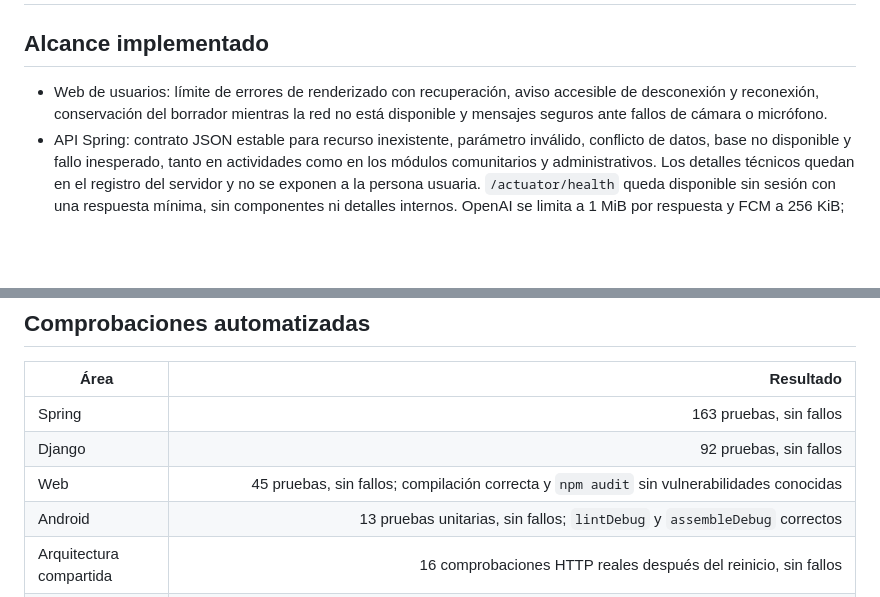
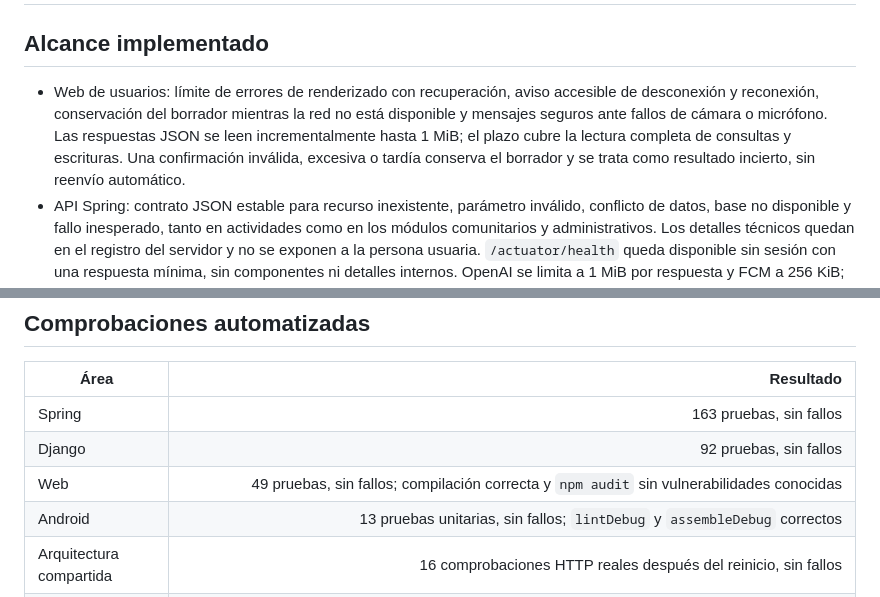
Before and after one commit to JeryBn/Proyecto-Integrador-MAIN, a Markdown page: docs/RESILIENCIA_Y_ACCESIBILIDAD_12_NOV.md, 2 parts joined by grey strips. GitHub-like rendering; blank space fills up the shorter version.

```diff
--- a/docs/RESILIENCIA_Y_ACCESIBILIDAD_12_NOV.md
+++ b/docs/RESILIENCIA_Y_ACCESIBILIDAD_12_NOV.md
@@ -2,7 +2,7 @@
 
 ## Alcance implementado
 
-- Web de usuarios: límite de errores de renderizado con recuperación, aviso accesible de desconexión y reconexión, conservación del borrador mientras la red no está disponible y mensajes seguros ante fallos de cámara o micrófono.
+- Web de usuarios: límite de errores de renderizado con recuperación, aviso accesible de desconexión y reconexión, conservación del borrador mientras la red no está disponible y mensajes seguros ante fallos de cámara o micrófono. Las respuestas JSON se leen incrementalmente hasta 1 MiB; el plazo cubre la lectura completa de consultas y escrituras. Una confirmación inválida, excesiva o tardía conserva el borrador y se trata como resultado incierto, sin reenvío automático.
 - API Spring: contrato JSON estable para recurso inexistente, parámetro inválido, conflicto de datos, base no disponible y fallo inesperado, tanto en actividades como en los módulos comunitarios y administrativos. Los detalles técnicos quedan en el registro del servidor y no se exponen a la persona usuaria. `/actuator/health` queda disponible sin sesión con una respuesta mínima, sin componentes ni detalles internos. OpenAI se limita a 1 MiB por respuesta y FCM a 256 KiB; el lector cancela el flujo al superar el límite. La cuenta privada FCM también se rechaza si supera 1 MiB.
 - Administración: se integró el rediseño visual del panel de actividades realizado por Pamela Meneses y se completó su accesibilidad con contraste legible, encabezado principal y región de contexto identificable. La interfaz React incorpora recuperación ante errores de renderizado, avisos accesibles de desconexión y reconexión, conservación del formulario sin enviar y un plazo de 30 segundos que cubre tanto la conexión como la lectura del cuerpo. Las respuestas JSON se leen de forma incremental y se rechazan al superar 1 MiB. Los fallos al renovar el token de seguridad no muestran mensajes del navegador; si una escritura queda incierta, se conserva la información y se pide actualizar antes de repetirla. Django devuelve respuestas JSON estables para rutas API inexistentes, JSON inválido y fallos internos; las páginas no API reciben mensajes de texto seguros. `/api/admin/health` comprueba la base y responde solo `UP` o `DOWN`, con HTTP 503 cuando corresponde. Se añadió un ícono local para evitar solicitudes fallidas del navegador.
 - Android: mensajes diferenciados para espera agotada, servidor inaccesible, error TLS, interrupción de red, credenciales inválidas y fallos inesperados. Las respuestas de API se leen incrementalmente y se rechazan al superar 1 MiB, incluido el resultado de una carga multimedia. La configuración del servidor y los flujos multimedia conservan únicamente mensajes validados; los errores no reconocidos no muestran rutas ni detalles internos.
@@ -19,7 +19,7 @@
 |---|---:|
 | Spring | 163 pruebas, sin fallos |
 | Django | 92 pruebas, sin fallos |
-| Web | 45 pruebas, sin fallos; compilación correcta y `npm audit` sin vulnerabilidades conocidas |
+| Web | 49 pruebas, sin fallos; compilación correcta y `npm audit` sin vulnerabilidades conocidas |
 | Android | 13 pruebas unitarias, sin fallos; `lintDebug` y `assembleDebug` correctos |
 | Arquitectura compartida | 16 comprobaciones HTTP reales después del reinicio, sin fallos |
 | Web de usuarios | 18 vistas en Chrome, normal y 200 % emulado: 0 infracciones Axe, 0 errores de consola, 0 desbordamientos globales |
```
Also changed, not shown: README.md (+2 -2 lines), docs/REQUISITOS_CIERRE_TOTAL_12_NOV.md (+4 -3 lines).
